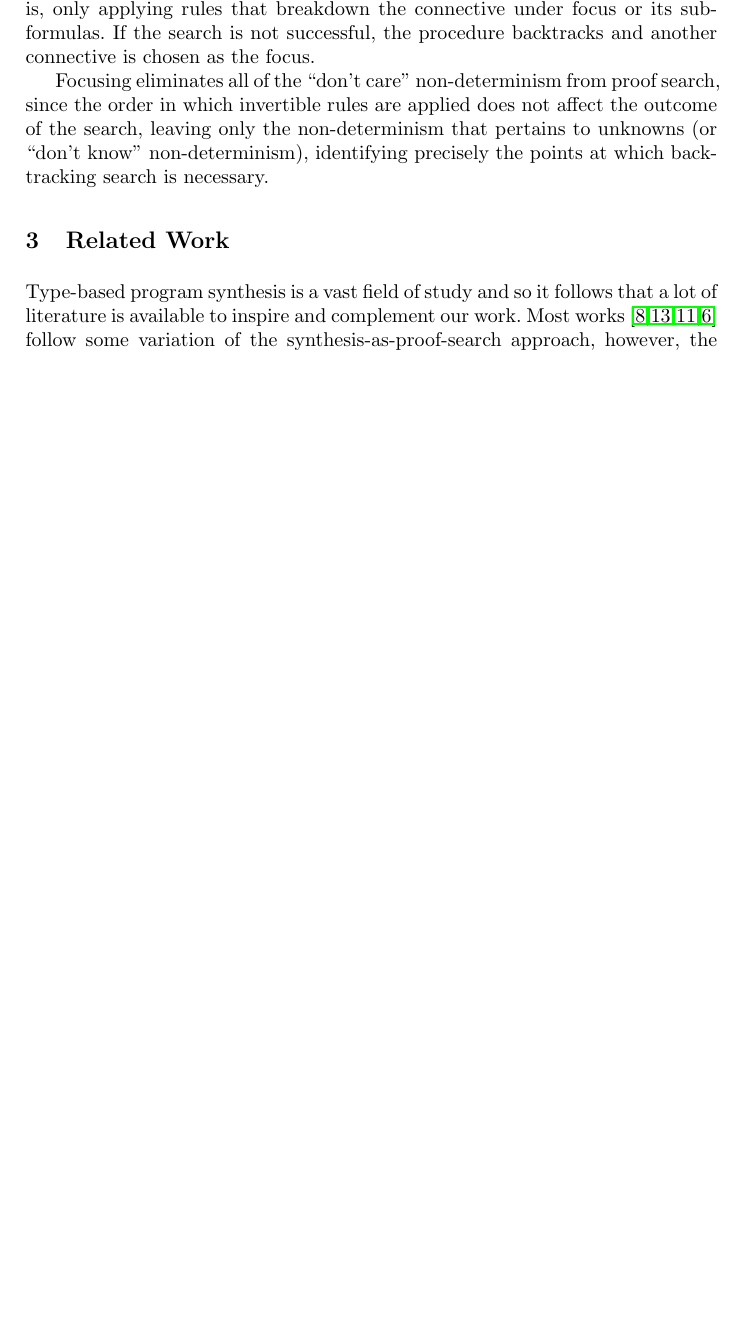
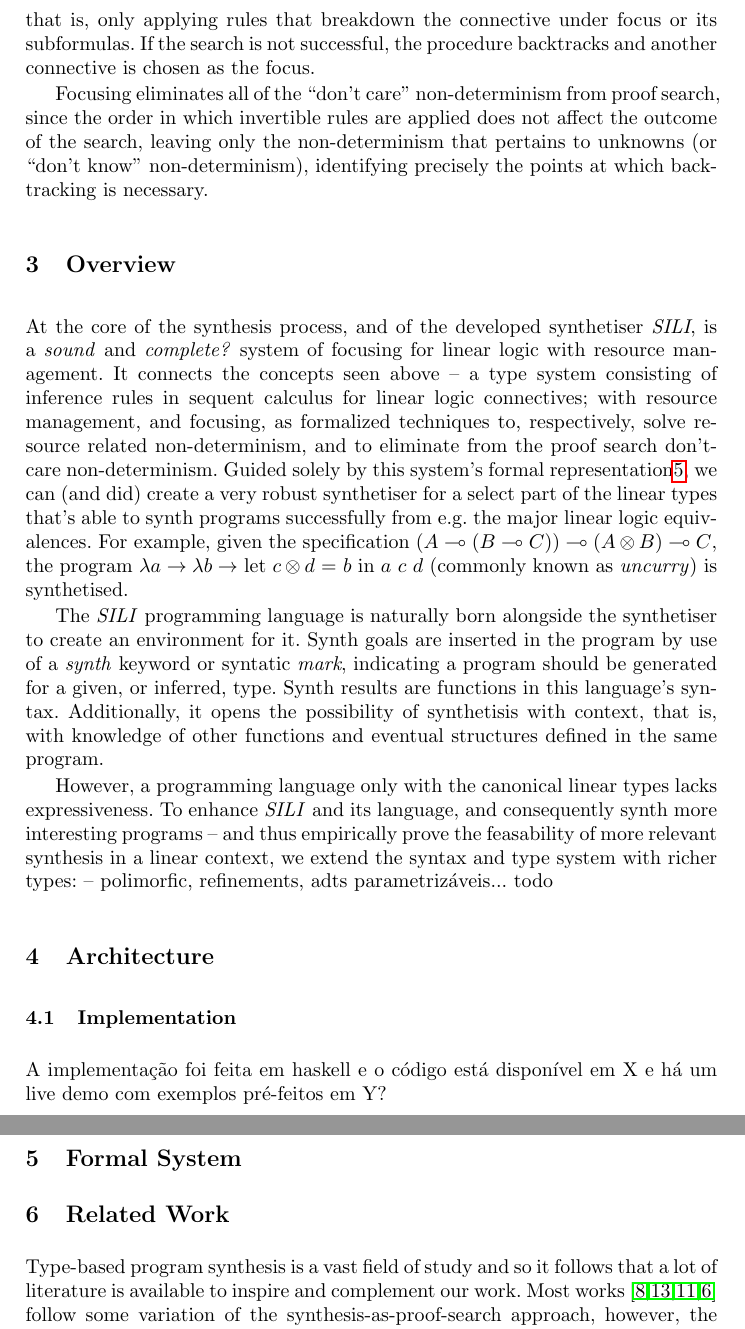
Before and after one commit to alt-romes/slfl, a LaTeX thesis (article/article.tex): part of page 6 of 10 before the commit and two parts of pages 6 and 7 of 11 after it, the two joined at a grey line, cut so that both start at the same text, the shorter picture padded with empty space. Compiled offline with pdfLaTeX.

Commit message:
write overview start

```diff
--- a/article/article.tex
+++ b/article/article.tex
@@ -14,6 +14,7 @@
 
 \newcommand{\llet}[2]{\mathsf{let}\,#1\,\mathsf{in}\,#2}
 
+\newcommand{\synname}{\emph{SILI}}
 
 \title{Synthesis of Linear Functional Programs}
 \author{Rodrigo Mesquita \and Bernardo Toninho}
@@ -371,7 +376,50 @@ proof search, since the order in which invertible rules are applied
 does not affect the outcome of the search, leaving only the
 non-determinism that pertains to unknowns (or ``don't know''
 non-determinism), identifying precisely the points at which
-backtracking search is necessary.
+backtracking is necessary.
+
+
+\section{Overview}
+
+At the core of the synthesis process, and of the developed synthetiser \synname,
+is a \emph{sound} and \emph{complete?} system of focusing for linear logic with
+resource management. It connects the concepts seen above -- a type system
+consisting of inference rules in sequent calculus for linear logic connectives;
+with resource management, and focusing, as formalized techniques to,
+respectively, solve resource related non-determinism, and to eliminate from the
+proof search don't-care non-determinism.  Guided solely by this system's formal
+representation\ref{sec:formal_system}, we can (and did) create a very robust
+synthetiser for a select part of the linear types that's able to synth
+programs successfully from e.g. the major linear logic equivalences. For example,
+given the specification $(A \lolli (B \lolli C)) \lolli (A \tensor B) \lolli C$,
+the program $\lambda a \rightarrow \lambda b \rightarrow$ let $c \tensor d$ =
+$b$ in $a$ $c$ $d$ (commonly known as \emph{uncurry}) is synthetised.
+
+The \synname\ programming language is naturally born alongside the synthetiser
+to create an environment for it. Synth goals are inserted in the program by use
+of a \emph{synth} keyword or syntatic \emph{mark}, indicating a program should
+be generated for a given, or inferred, type. Synth results are functions in this
+language's syntax. Additionally, it opens the possibility of synthetisis with
+context, that is, with knowledge of other functions and eventual structures
+defined in the same program.
+
+However, a programming language only with the canonical linear types lacks
+expressiveness. To enhance \synname\ and its language, and consequently synth
+more interesting programs -- and thus empirically prove the feasability of
+more relevant synthesis in a linear context, we extend the syntax and type
+system with richer types: -- polimorfic, refinements, adts parametrizáveis...  todo
+
+
+
+\section{Architecture}
+
+\subsection{Implementation}
+
+A implementação foi feita em haskell e o código está disponível em X e há um
+live demo com exemplos pré-feitos em Y?
+
+
+\section{Formal System}\label{sec:formal_system}
 
 
 \section{Related Work}
```
Also changed, not shown: article/article.tex (164 more changed lines), 1 other file.
